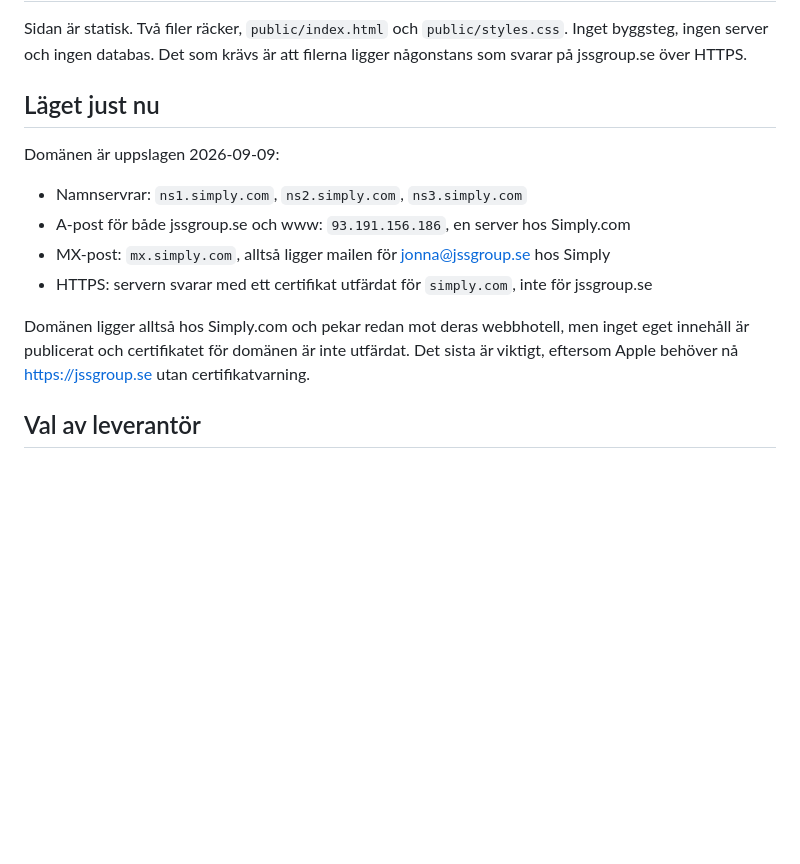
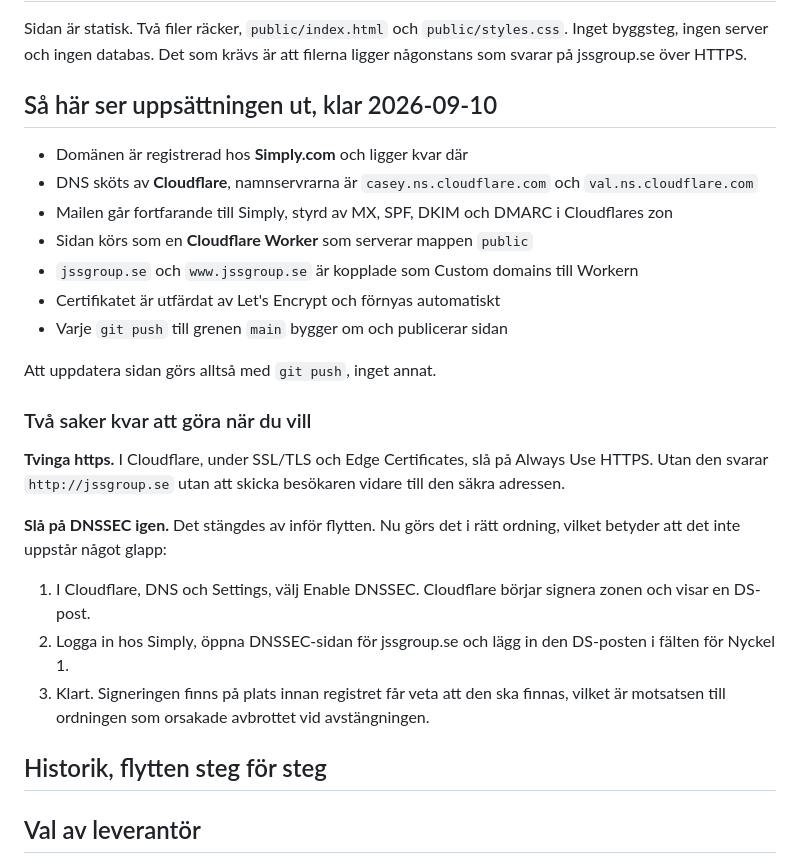
Before and after one commit to odqvistjonna-alt/jssgroup-se, a Markdown page: DEPLOY.md, the part around the change. GitHub-like rendering; blank space fills up the shorter version.

Commit message:
Dokumentera den färdiga uppsättningen på jssgroup.se
Co-Authored-By: Claude Opus 5 <noreply@anthropic.com>

```diff
--- a/DEPLOY.md
+++ b/DEPLOY.md
@@ -4,18 +4,34 @@ Sidan är statisk. Två filer räcker, `public/index.html` och `public/styles.cs
 byggsteg, ingen server och ingen databas. Det som krävs är att filerna ligger någonstans
 som svarar på jssgroup.se över HTTPS.
 
-## Läget just nu
+## Så här ser uppsättningen ut, klar 2026-09-10
 
-Domänen är uppslagen 2026-09-09:
+- Domänen är registrerad hos **Simply.com** och ligger kvar där
+- DNS sköts av **Cloudflare**, namnservrarna är `casey.ns.cloudflare.com` och `val.ns.cloudflare.com`
+- Mailen går fortfarande till Simply, styrd av MX, SPF, DKIM och DMARC i Cloudflares zon
+- Sidan körs som en **Cloudflare Worker** som serverar mappen `public`
+- `jssgroup.se` och `www.jssgroup.se` är kopplade som Custom domains till Workern
+- Certifikatet är utfärdat av Let's Encrypt och förnyas automatiskt
+- Varje `git push` till grenen `main` bygger om och publicerar sidan
 
-- Namnservrar: `ns1.simply.com`, `ns2.simply.com`, `ns3.simply.com`
-- A-post för både jssgroup.se och www: `93.191.156.186`, en server hos Simply.com
-- MX-post: `mx.simply.com`, alltså ligger mailen för jonna@jssgroup.se hos Simply
-- HTTPS: servern svarar med ett certifikat utfärdat för `simply.com`, inte för jssgroup.se
+Att uppdatera sidan görs alltså med `git push`, inget annat.
 
-Domänen ligger alltså hos Simply.com och pekar redan mot deras webbhotell, men inget eget
-innehåll är publicerat och certifikatet för domänen är inte utfärdat. Det sista är viktigt,
-eftersom Apple behöver nå https://jssgroup.se utan certifikatvarning.
+### Två saker kvar att göra när du vill
+
+**Tvinga https.** I Cloudflare, under SSL/TLS och Edge Certificates, slå på Always Use HTTPS.
+Utan den svarar `http://jssgroup.se` utan att skicka besökaren vidare till den säkra adressen.
+
+**Slå på DNSSEC igen.** Det stängdes av inför flytten. Nu görs det i rätt ordning, vilket
+betyder att det inte uppstår något glapp:
+
+1. I Cloudflare, DNS och Settings, välj Enable DNSSEC. Cloudflare börjar signera zonen och
+   visar en DS-post.
+2. Logga in hos Simply, öppna DNSSEC-sidan för jssgroup.se och lägg in den DS-posten i
+   fälten för Nyckel 1.
+3. Klart. Signeringen finns på plats innan registret får veta att den ska finnas, vilket är
+   motsatsen till ordningen som orsakade avbrottet vid avstängningen.
+
+## Historik, flytten steg för steg
 
 ## Val av leverantör
 
```
